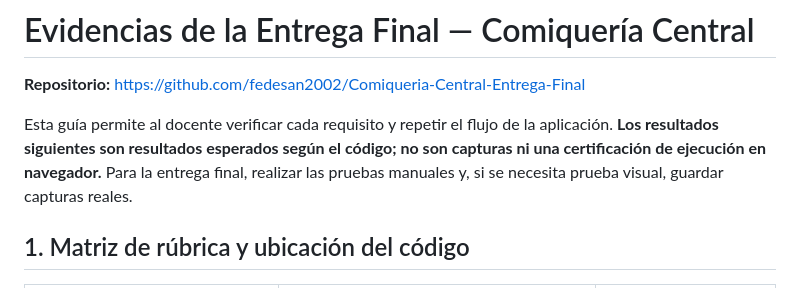
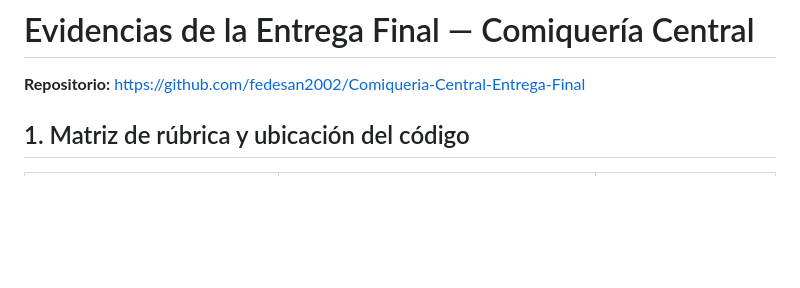
Before and after one commit to fedesan2002/Comiqueria-Central-Entrega-Final, a Markdown page: docs/EVIDENCIAS.md, the part around the change. GitHub-like rendering; blank space fills up the shorter version.

```diff
--- a/docs/EVIDENCIAS.md
+++ b/docs/EVIDENCIAS.md
@@ -2,7 +2,6 @@
 
 **Repositorio:** https://github.com/fedesan2002/Comiqueria-Central-Entrega-Final
 
-Esta guía permite al docente verificar cada requisito y repetir el flujo de la aplicación. **Los resultados siguientes son resultados esperados según el código; no son capturas ni una certificación de ejecución en navegador.** Para la entrega final, realizar las pruebas manuales y, si se necesita prueba visual, guardar capturas reales.
 
 ## 1. Matriz de rúbrica y ubicación del código
 
```
